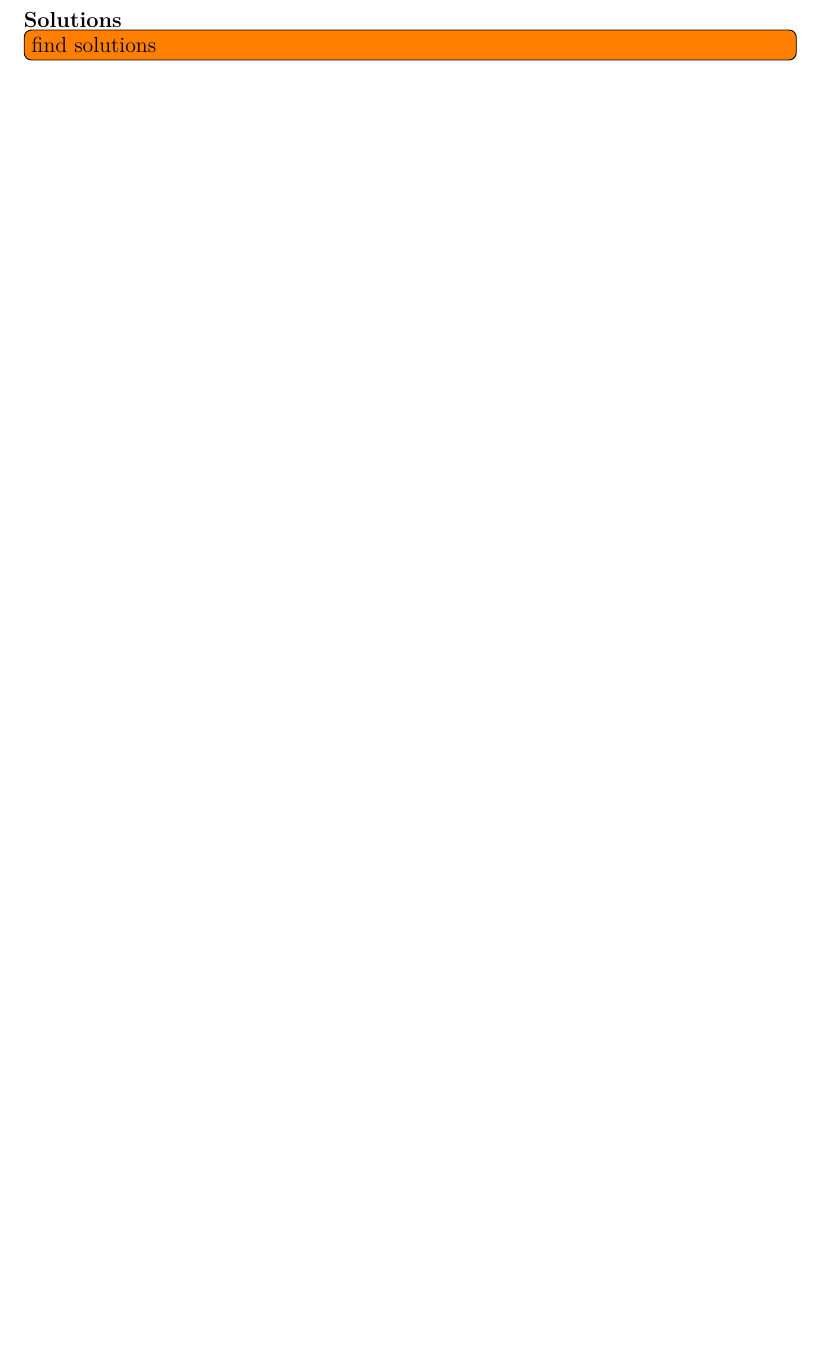
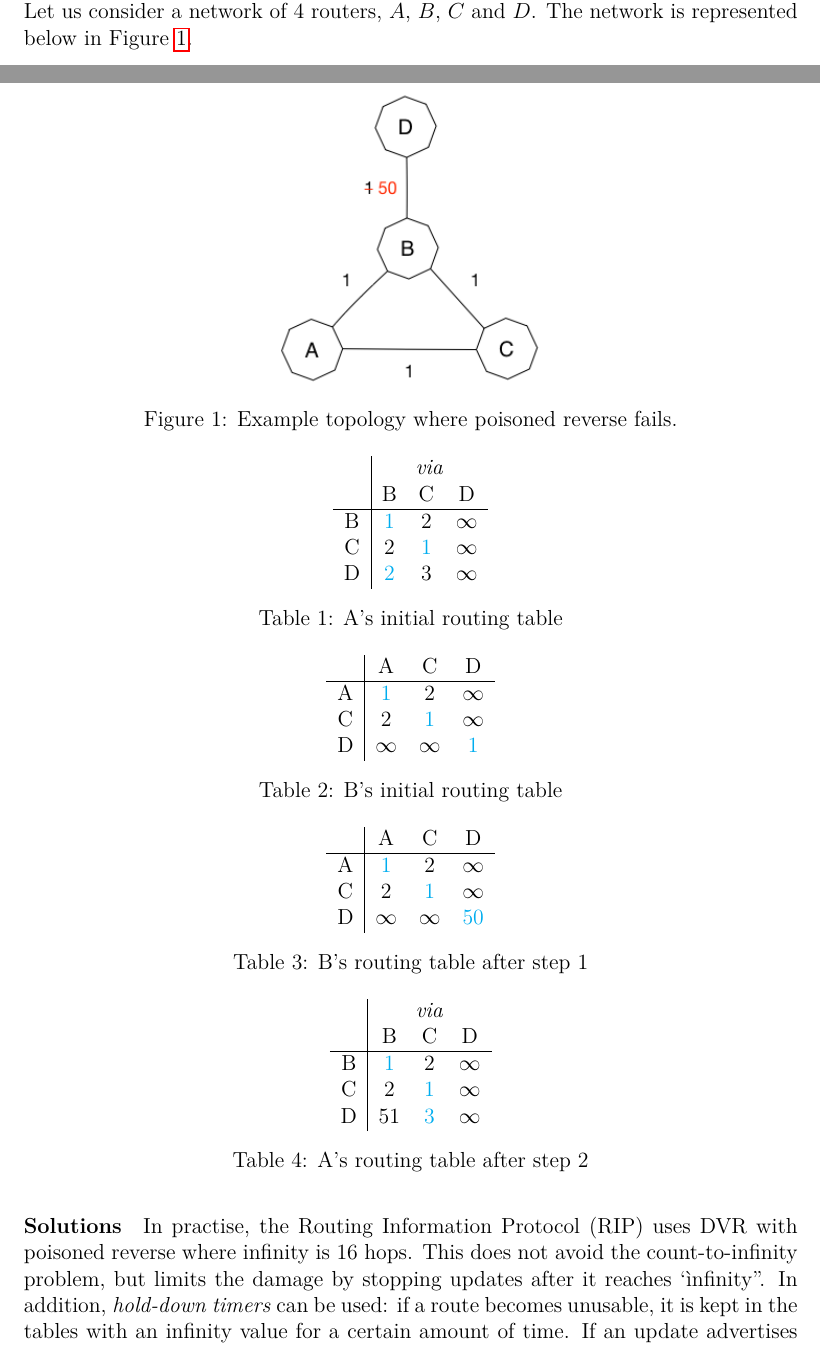
Before and after one commit to lvpeschke/DVR, a LaTeX document (report/lab4.tex): part of page 3 of 3 before the commit and two parts of pages 2 and 3 of 4 after it, the two joined at a grey line, cut at the place of the change, the shorter picture padded with empty space. Compiled offline with pdfLaTeX.

Commit message:
Loop with partial explanation

```diff
--- a/report/lab4.tex
+++ b/report/lab4.tex
@@ -26,6 +26,7 @@
 \usepackage{eurosym}
 \usepackage{url}
 \usepackage{hyperref}
+\usepackage{color}
 
 \usepackage{todonotes}
 
@@ -164,3 +165,60 @@ When a link cost in the network increases, a count-to-infinity problem can occur
 % example topology
 Poisonous reverse fails if a count-to-infinity problem triggers a loop of three or more nodes \cite[p.~378]{cn}.
 
+Let us consider a network of 4 routers, $A$, $B$, $C$ and $D$. The network is represented below in Figure~\ref{fig:fail}.
+
+\begin{figure}[!ht]
+\centering
+\includegraphics[width=0.35\textwidth]{Fail.png}
+\caption{Example topology where poisoned reverse fails.}
+\label{fig:fail}
+\end{figure}
+
+\begin{table}[!ht]
+\centering
+\begin{tabular}{c|ccc}
+	& \multicolumn{3}{c}{\textit{via}} \\
+	&	B			&	C			&	D			\\
+\hline
+B	& 	\textcolor{Cyan}{1}	&	2			&	$\infty$	\\
+C	&	2			&	\textcolor{Cyan}{1}	&	$\infty$	\\
+D	&	\textcolor{Cyan}{2}	&	3			&	$\infty$	\\
+\end{tabular}
+\caption{A's initial routing table}
+\end{table}
+
+\begin{table}[!ht]
+\centering
+\begin{tabular}{c|ccc}
+	&	A			&	C			&	D			\\
+\hline
+A	& 	\textcolor{Cyan}{1}	&	2			&	$\infty$	\\
+C	&	2			&	\textcolor{Cyan}{1}	&	$\infty$	\\
+D	&	$\infty$	&	$\infty$	&	\textcolor{Cyan}{1}	\\
+\end{tabular}
+\caption{B's initial routing table}
+\end{table}
+
+\begin{table}[!ht]
+\centering
+\begin{tabular}{c|ccc}
+	&	A			&	C			&	D			\\
+\hline
+A	& 	\textcolor{Cyan}{1}	&	2			&	$\infty$	\\
+C	&	2			&	\textcolor{Cyan}{1}	&	$\infty$	\\
+D	&	$\infty$	&	$\infty$	&	\textcolor{Cyan}{50}	\\
+\end{tabular}
+\caption{B's routing table after step 1}
+\end{table}
+
+\begin{table}[!ht]
+\centering
+\begin{tabular}{c|ccc}
+	& \multicolumn{3}{c}{\textit{via}} \\
+	&	B			&	C			&	D			\\
+\hline
+B	& 	\textcolor{Cyan}{1}	&	2			&	$\infty$	\\
+C	&	2			&	\textcolor{Cyan}{1}	&	$\infty$	\\
+D	&	51			&	\textcolor{Cyan}{3}			&	$\infty$	\\
+\end{tabular}
+\caption{A's routing table after step 2}
@@ -167,6 +237,10 @@ Poisonous reverse fails if a count-to-infinity problem triggers a loop of three
+\end{table}
+
 \paragraph{Solutions}
-\todo[inline]{find solutions}
-% find them
+In practise, the Routing Information Protocol (RIP) uses DVR with poisoned reverse where infinity is 16 hops. This does not avoid the count-to-infinity problem, but limits the damage by stopping updates after it reaches `ìnfinity''.
+In addition, \textit{hold-down timers} can be used: if a route becomes unusable, it is kept in the tables with an infinity value for a certain amount of time. If an update advertises a better or equally good route, it is replaced. On the other hand, if the update indicates a worse cost, it is ignored.
+
+Another solution (which actually solves the problem) is using \textit{path vectors}: in addition to the distance vectors, we can keep a record of the path, i. e. the nodes traversed to obtain the cost. When a link cost increases or a link disappears from the network, a node can check if the path is still valid by looking it up. This is used in BGP~\cite{mit}.
 
 \bibliographystyle{alpha}
 \bibliography{biblio}
```
Also changed, not shown: report/biblio.bib (+11 -1 lines), report/Fail.png (added), report/lab4.bbl, report/lab4.pdf, report/lab4.tex (12 more changed lines), 4 other files.
